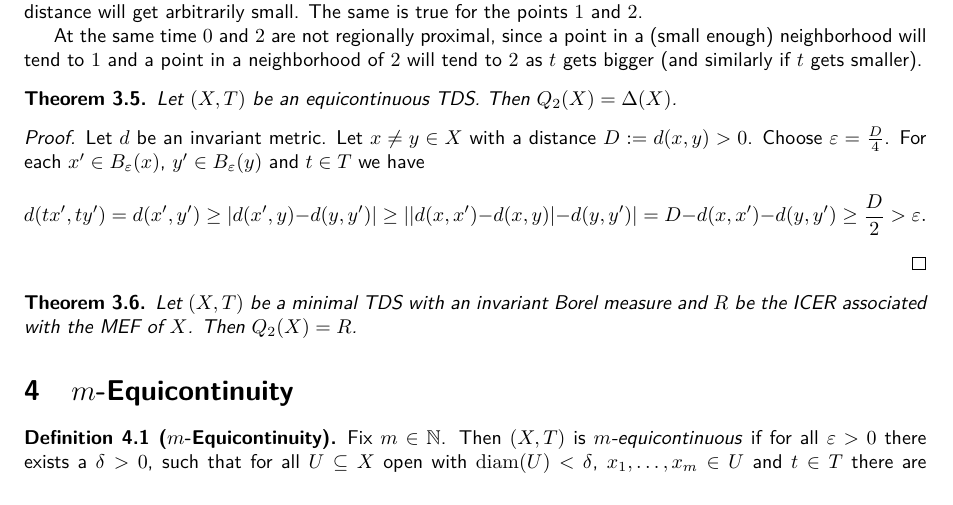
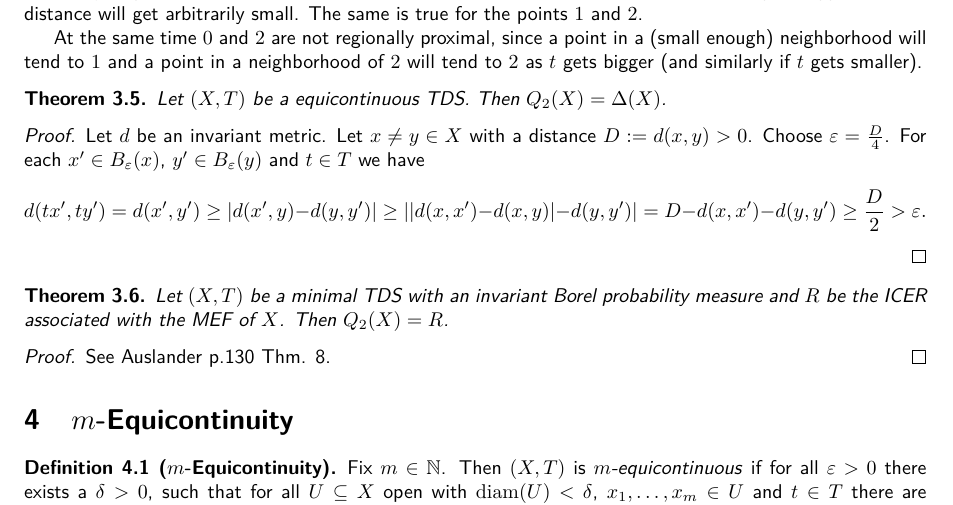
Before and after one commit to jd11111/isem-project, a LaTeX document (main.tex, which reads sections/rpr.tex): part of page 8 of 9, cut so that both start at the same text. Compiled offline with pdfLaTeX.

Commit message:
rpr reference to theorem in Auslander

```diff
--- a/sections/rpr.tex
+++ b/sections/rpr.tex
@@ -87,7 +87,7 @@ The next construction is a counterexample.
 \end{example}
 
 \begin{theorem}
-  Let $(X, T)$ be an equicontinuous TDS.
+  Let $(X, T)$ be a equicontinuous TDS.
   Then $Q_2(X) = \Delta(X)$.
 \end{theorem}
 
@@ -100,7 +100,11 @@ The next construction is a counterexample.
 \end{proof}
 
 \begin{theorem}
-  Let $(X, T)$ be a minimal TDS with an invariant Borel measure
+  Let $(X, T)$ be a minimal TDS with an invariant Borel probability measure
   and $R$ be the ICER associated with the MEF of $X$.
   Then $Q_2(X) = R$.
 \end{theorem}
+
+\begin{proof}
+  See Auslander p.130 Thm. 8.
+\end{proof}
```
